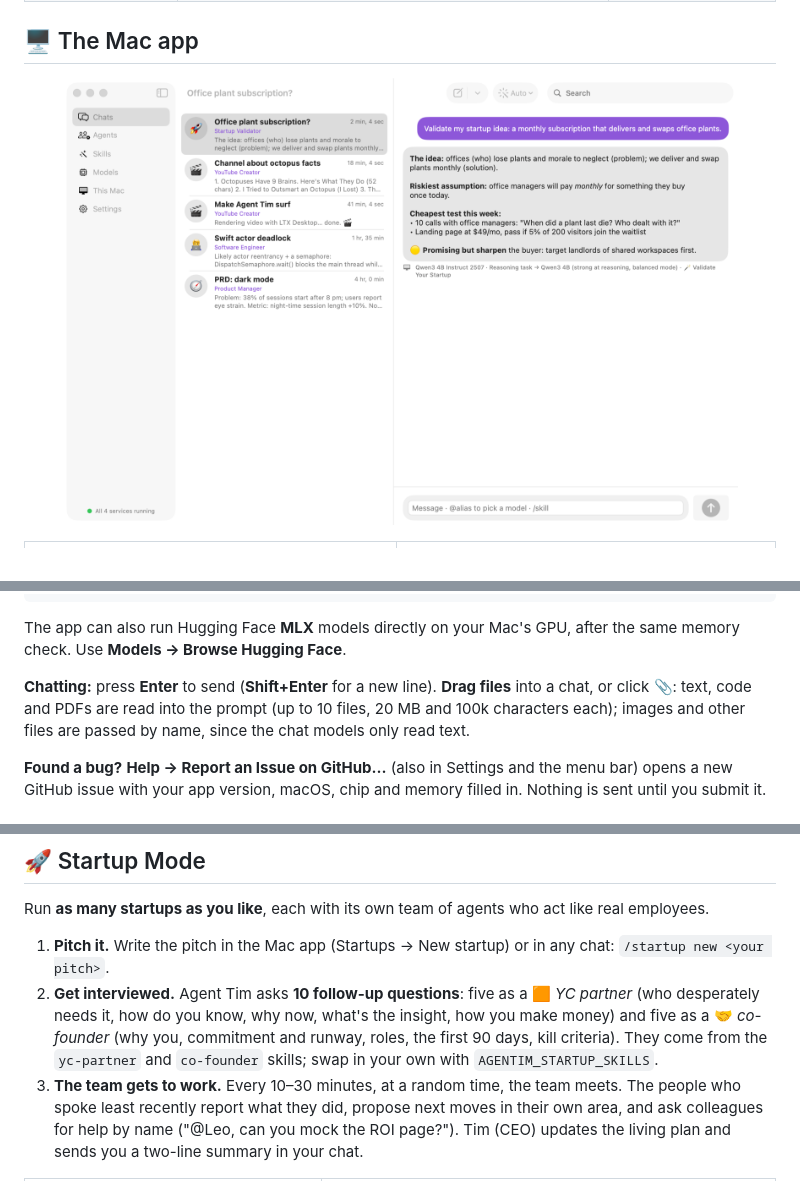
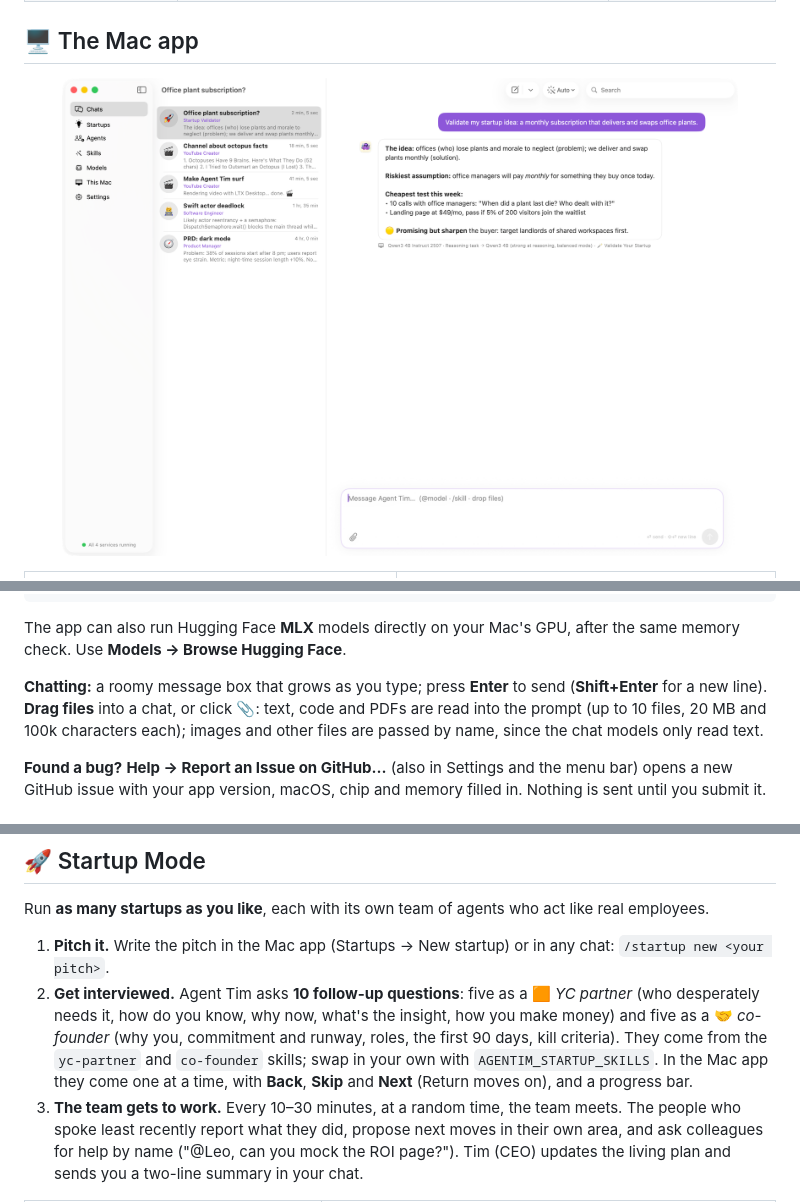
Before and after one commit to CrewOS-Agentim/agentim, a Markdown page: README.md, 3 parts joined by grey strips. GitHub-like rendering; pictures changed too: docs/assets/screenshots/chat.png.

```diff
--- a/README.md
+++ b/README.md
@@ -175,7 +175,7 @@ xcodegen generate && open agentim.xcodeproj     # ⌘R
 
 The app can also run Hugging Face **MLX** models directly on your Mac's GPU, after the same memory check. Use **Models → Browse Hugging Face**.
 
-**Chatting:** press **Enter** to send (**Shift+Enter** for a new line). **Drag files** into a chat, or click 📎: text, code and PDFs are read into the prompt (up to 10 files, 20 MB and 100k characters each); images and other files are passed by name, since the chat models only read text.
+**Chatting:** a roomy message box that grows as you type; press **Enter** to send (**Shift+Enter** for a new line). **Drag files** into a chat, or click 📎: text, code and PDFs are read into the prompt (up to 10 files, 20 MB and 100k characters each); images and other files are passed by name, since the chat models only read text.
 
 **Found a bug?** **Help → Report an Issue on GitHub…** (also in Settings and the menu bar) opens a new GitHub issue with your app version, macOS, chip and memory filled in. Nothing is sent until you submit it.
 
@@ -238,7 +238,7 @@ Group changes by user benefit, lead with the biggest one, keep it under 200 word
 Run **as many startups as you like**, each with its own team of agents who act like real employees.
 
 1. **Pitch it.** Write the pitch in the Mac app (Startups → New startup) or in any chat: `/startup new <your pitch>`.
-2. **Get interviewed.** Agent Tim asks **10 follow-up questions**: five as a 🟧 *YC partner* (who desperately needs it, how do you know, why now, what's the insight, how you make money) and five as a 🤝 *co-founder* (why you, commitment and runway, roles, the first 90 days, kill criteria). They come from the `yc-partner` and `co-founder` skills; swap in your own with `AGENTIM_STARTUP_SKILLS`.
+2. **Get interviewed.** Agent Tim asks **10 follow-up questions**: five as a 🟧 *YC partner* (who desperately needs it, how do you know, why now, what's the insight, how you make money) and five as a 🤝 *co-founder* (why you, commitment and runway, roles, the first 90 days, kill criteria). They come from the `yc-partner` and `co-founder` skills; swap in your own with `AGENTIM_STARTUP_SKILLS`. In the Mac app they come one at a time, with **Back**, **Skip** and **Next** (Return moves on), and a progress bar.
 3. **The team gets to work.** Every 10–30 minutes, at a random time, the team meets. The people who spoke least recently report what they did, propose next moves in their own area, and ask colleagues for help by name ("@Leo, can you mock the ROI page?"). Tim (CEO) updates the living plan and sends you a two-line summary in your chat.
 
 | | The team |
```
Also changed, not shown: docs/assets/screenshots/startup-interview.png (added), 6 other files.
